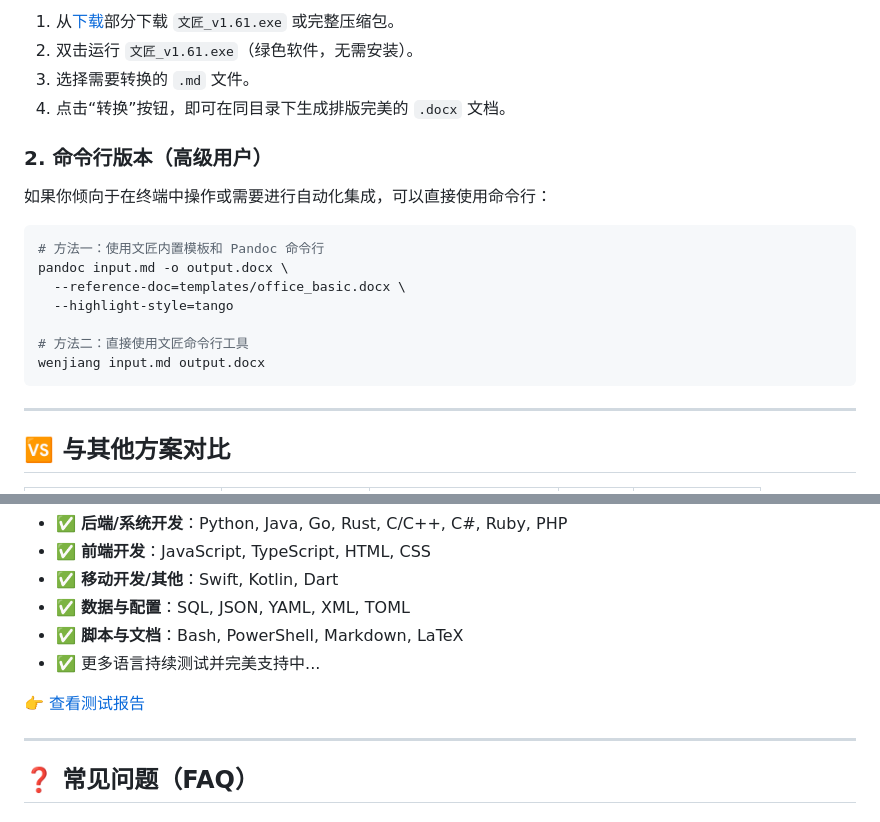
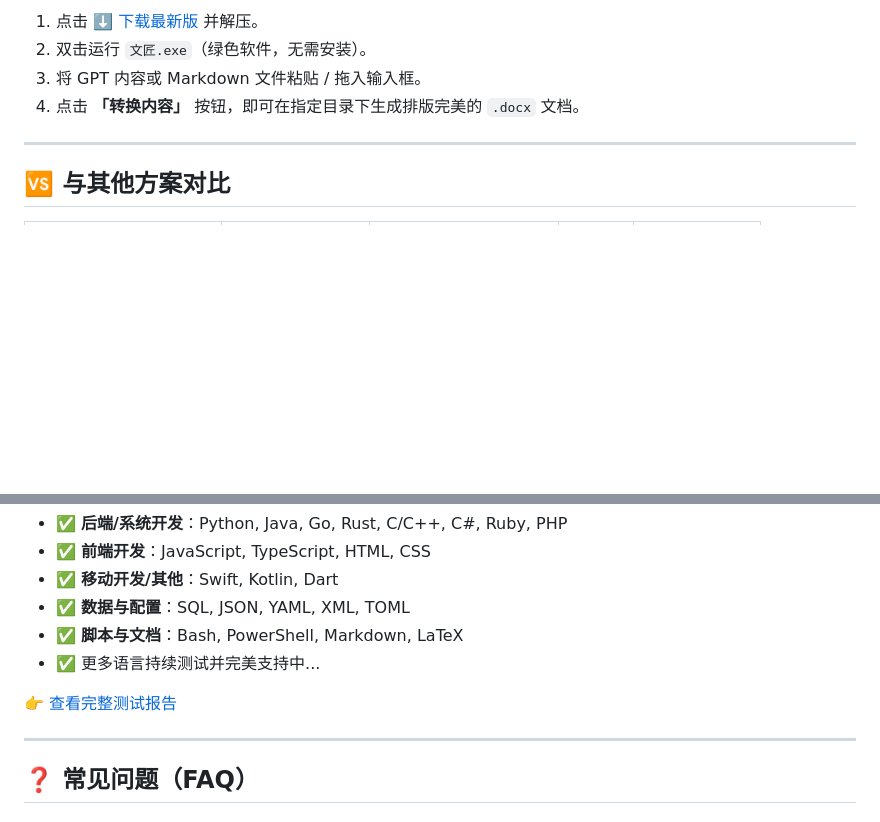
Before and after one commit to Amerstrong/wenjiang-markdown, a Markdown page: README.md, 2 parts joined by grey strips. Drawn GitHub-style; blank space fills up the shorter version.

````diff
--- a/README.md
+++ b/README.md
@@ -105,22 +107,8 @@ def hello():
 
-1. 从[下载](#📥-下载)部分下载 `文匠_v1.61.exe` 或完整压缩包。
-2. 双击运行 `文匠_v1.61.exe`（绿色软件，无需安装）。
-3. 选择需要转换的 `.md` 文件。
-4. 点击“转换”按钮，即可在同目录下生成排版完美的 `.docx` 文档。
-
-### 2. 命令行版本（高级用户）
-
-如果你倾向于在终端中操作或需要进行自动化集成，可以直接使用命令行：
-
-```bash
-# 方法一：使用文匠内置模板和 Pandoc 命令行
-pandoc input.md -o output.docx \
-  --reference-doc=templates/office_basic.docx \
-  --highlight-style=tango
-
-# 方法二：直接使用文匠命令行工具
-wenjiang input.md output.docx
-```
+1. 点击 [⬇️ 下载最新版](https://github.com/Amerstrong/wenjiang-markdown/releases/download/v1.6.1/wenjiang_markdown_v1.61_win10+.zip) 并解压。
+2. 双击运行 `文匠.exe`（绿色软件，无需安装）。
+3. 将 GPT 内容或 Markdown 文件粘贴 / 拖入输入框。
+4. 点击 **「转换内容」** 按钮，即可在指定目录下生成排版完美的 `.docx` 文档。
 
 ---
 
@@ -149,7 +137,7 @@ wenjiang input.md output.docx
 - ✅ **脚本与文档**：Bash, PowerShell, Markdown, LaTeX
 - ✅ 更多语言持续测试并完美支持中...
 
-👉 [查看测试报告](docs/test-report.md)
+👉 [查看完整测试报告](CODE_TEST_REPORT.md)
 
 ---
 
````
Also changed, not shown: other parts of README.md (+21 -19 lines).
